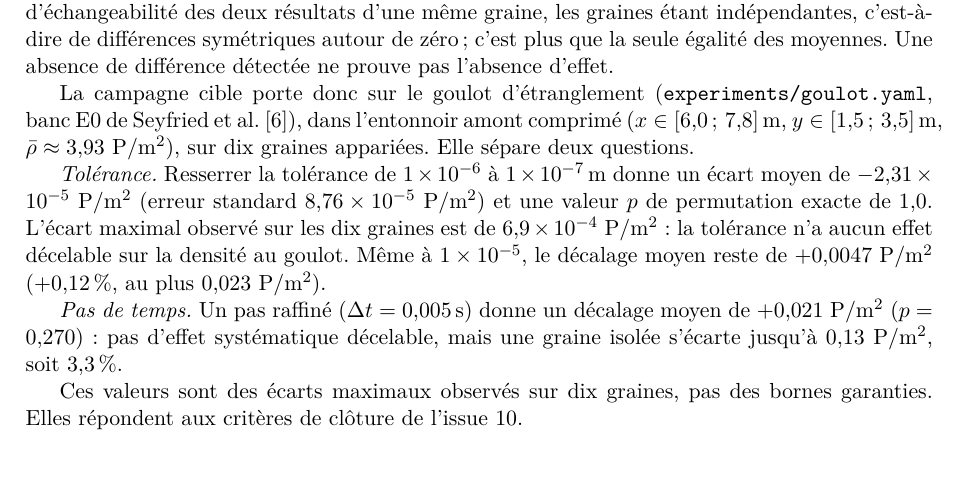
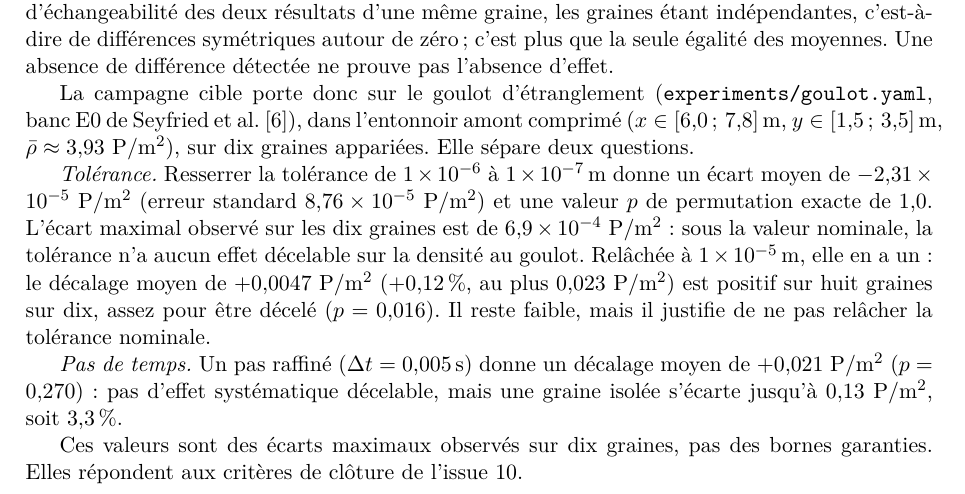
Before and after one commit to ViscoCrowd/ViscoCrowd-simulation, a LaTeX paper (report/main.tex, which reads report/sections/04-implementation.tex): part of page 8 of 17, cut so that both start at the same text, the shorter picture padded with empty space. Compiled offline with pdfLaTeX.

Commit message:
docs(densite): signaler l'effet decelable de la tolerance relachee a 1e-5 m (#10)
Le resultats.json de la campagne donne p = 0,016 pour la tolerance
relachee (decalage positif sur huit graines sur dix), mais le rapport et
le journal concluaient a une tolerance sans effet decelable. La
conclusion vaut sous la valeur nominale ; au-dessus, l'effet est decele
mais faible (+0,12 %), ce qui justifie de garder 1e-6 m.

```diff
--- a/report/sections/04-implementation.tex
+++ b/report/sections/04-implementation.tex
@@ -98,9 +98,11 @@ questions.
 \emph{Tolérance.} Resserrer la tolérance de \num{1e-6} à \SI{1e-7}{\metre} donne un écart
 moyen de \num{-2.31e-5}~P/m$^2$ (erreur standard \num{8.76e-5}~P/m$^2$) et une valeur~$p$ de
 permutation exacte de \num{1.0}. L'écart maximal observé sur les dix graines est de
-\num{6.9e-4}~P/m$^2$ : la tolérance n'a aucun effet décelable sur la densité au goulot. Même
-à \num{1e-5}, le décalage moyen reste de $+\num{0.0047}$~P/m$^2$ ($+\SI{0.12}{\percent}$, au
-plus \num{0.023}~P/m$^2$).
+\num{6.9e-4}~P/m$^2$ : sous la valeur nominale, la tolérance n'a aucun effet décelable sur
+la densité au goulot. Relâchée à \SI{1e-5}{\metre}, elle en a un : le décalage moyen de
+$+\num{0.0047}$~P/m$^2$ ($+\SI{0.12}{\percent}$, au plus \num{0.023}~P/m$^2$) est
+positif sur huit graines sur dix, assez pour être décelé ($p=\num{0.016}$). Il reste
+faible, mais il justifie de ne pas relâcher la tolérance nominale.
 
 \emph{Pas de temps.} Un pas raffiné ($\Delta t=\SI{0.005}{\second}$) donne un décalage moyen
 de $+\num{0.021}$~P/m$^2$ ($p=\num{0.270}$) : pas d'effet systématique décelable, mais une
```
Also changed, not shown: docs/journal-decisions.md (+2 -2 lines).
